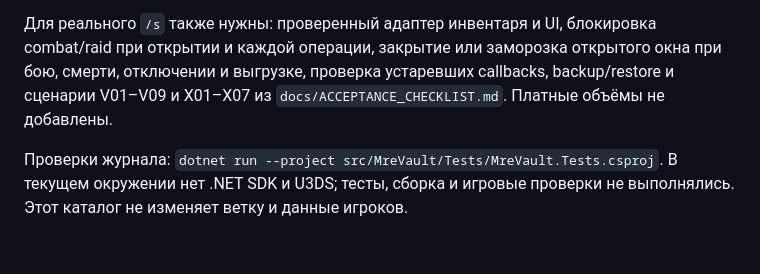
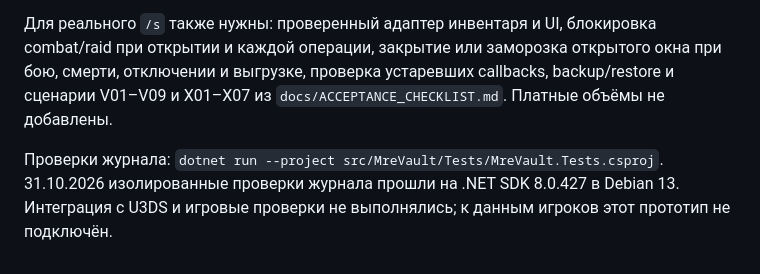
Before and after one commit to kem4ikkk/MRE, a Markdown page: src/MreVault/README.md, the part around the change. Rendered like a GitHub page.

Commit message:
Записать результат проверок VAULT

```diff
--- a/src/MreVault/README.md
+++ b/src/MreVault/README.md
@@ -10,4 +10,4 @@
 
 Для реального `/s` также нужны: проверенный адаптер инвентаря и UI, блокировка combat/raid при открытии и каждой операции, закрытие или заморозка открытого окна при бою, смерти, отключении и выгрузке, проверка устаревших callbacks, backup/restore и сценарии V01–V09 и X01–X07 из `docs/ACCEPTANCE_CHECKLIST.md`. Платные объёмы не добавлены.
 
-Проверки журнала: `dotnet run --project src/MreVault/Tests/MreVault.Tests.csproj`. В текущем окружении нет .NET SDK и U3DS; тесты, сборка и игровые проверки не выполнялись. Этот каталог не изменяет ветку и данные игроков.
+Проверки журнала: `dotnet run --project src/MreVault/Tests/MreVault.Tests.csproj`. 31.10.2026 изолированные проверки журнала прошли на .NET SDK 8.0.427 в Debian 13. Интеграция с U3DS и игровые проверки не выполнялись; к данным игроков этот прототип не подключён.
```
